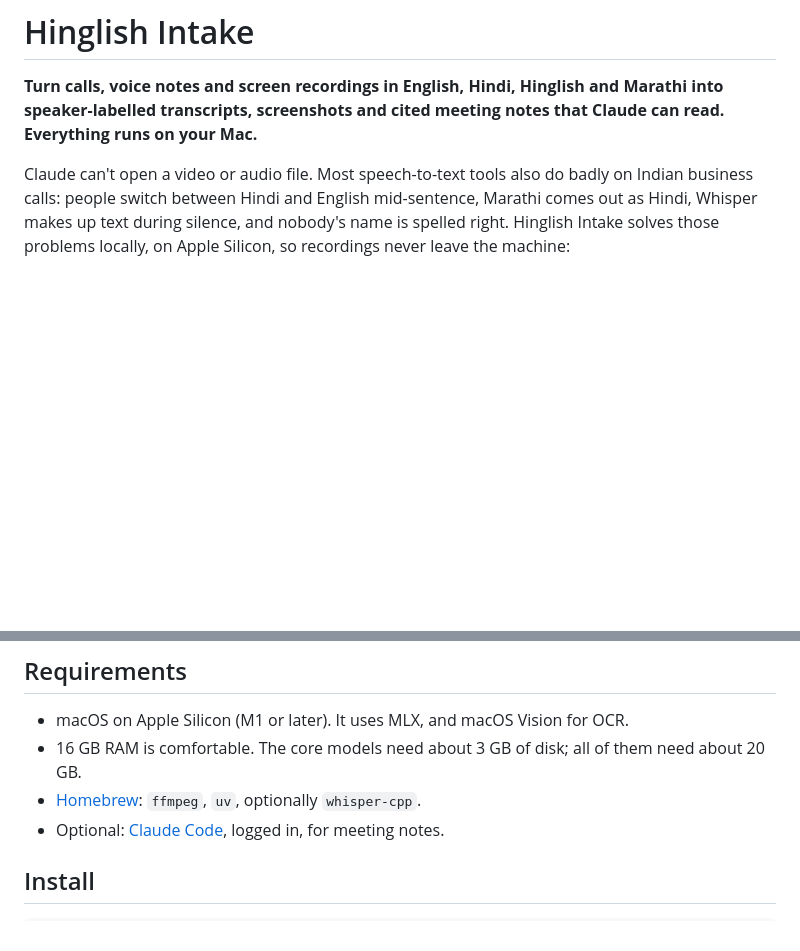
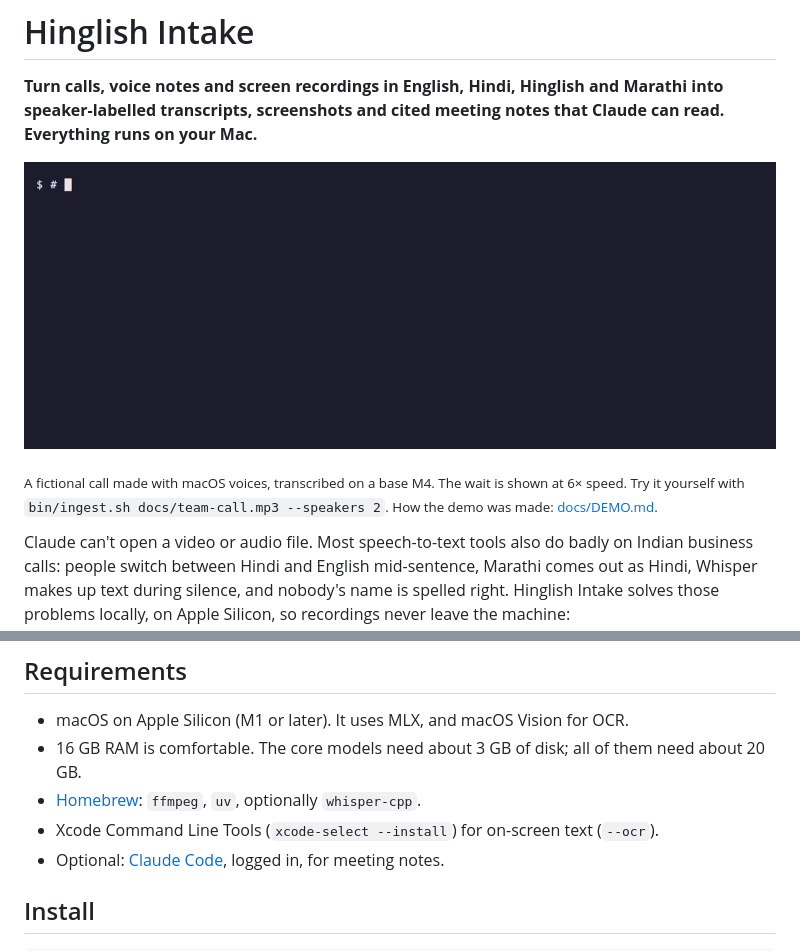
Before and after one commit to nishant-devekar/hinglish-intake, a Markdown page: README.md, 2 parts joined by grey strips. GitHub-like rendering; pictures changed too: docs/demo.gif (added); blank space fills up the shorter version.

```diff
--- a/README.md
+++ b/README.md
@@ -3,6 +3,11 @@
 **Turn calls, voice notes and screen recordings in English, Hindi, Hinglish
 and Marathi into speaker-labelled transcripts, screenshots and cited meeting
 notes that Claude can read. Everything runs on your Mac.**
+
+![A 40-second Hinglish call becomes a two-speaker transcript, English in Latin script and Hindi in Devanagari](docs/demo.gif)
+
+<sub>A fictional call made with macOS voices, transcribed on a base M4. The wait is shown at 6× speed. Try it yourself with
+`bin/ingest.sh docs/team-call.mp3 --speakers 2`. How the demo was made: [docs/DEMO.md](docs/DEMO.md).</sub>
 
 Claude can't open a video or audio file. Most speech-to-text tools also do
 badly on Indian business calls: people switch between Hindi and English
@@ -38,6 +43,7 @@ numbers are in [`eval/REPORT.md`](eval/REPORT.md).
 - macOS on Apple Silicon (M1 or later). It uses MLX, and macOS Vision for OCR.
 - 16 GB RAM is comfortable. The core models need about 3 GB of disk; all of them need about 20 GB.
 - [Homebrew](https://brew.sh): `ffmpeg`, `uv`, optionally `whisper-cpp`.
+- Xcode Command Line Tools (`xcode-select --install`) for on-screen text (`--ocr`).
 - Optional: [Claude Code](https://claude.com/claude-code), logged in, for meeting notes.
 
 ## Install
```
Also changed, not shown: docs/DEMO.md (added, +13 -0 lines), 5 other files.
